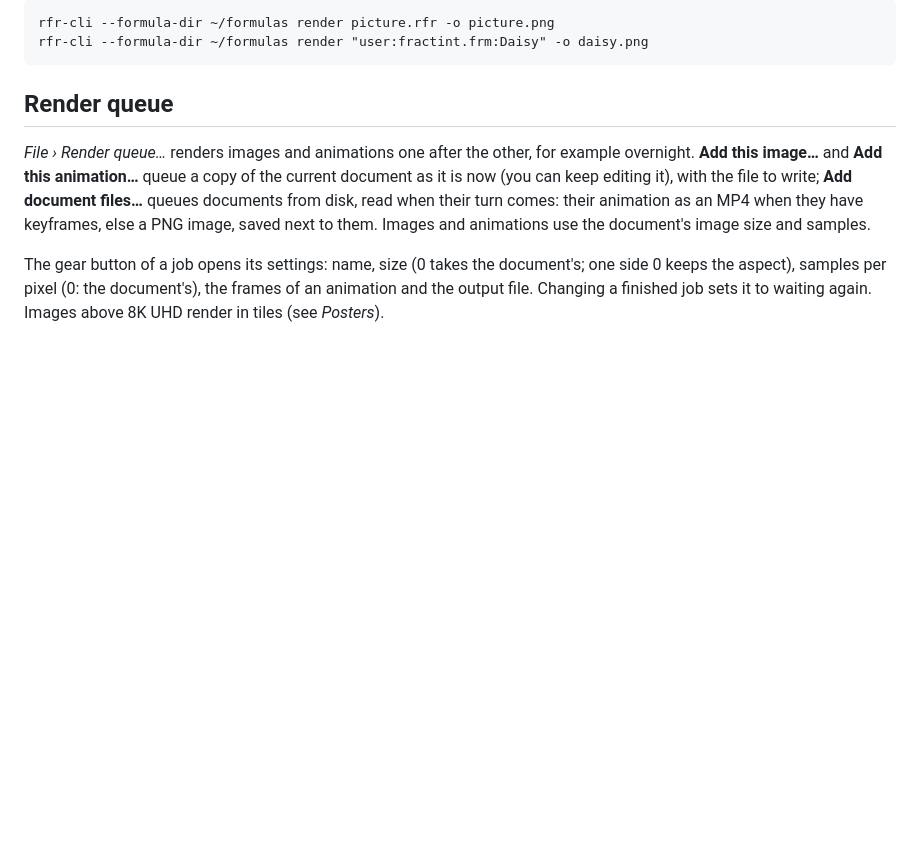
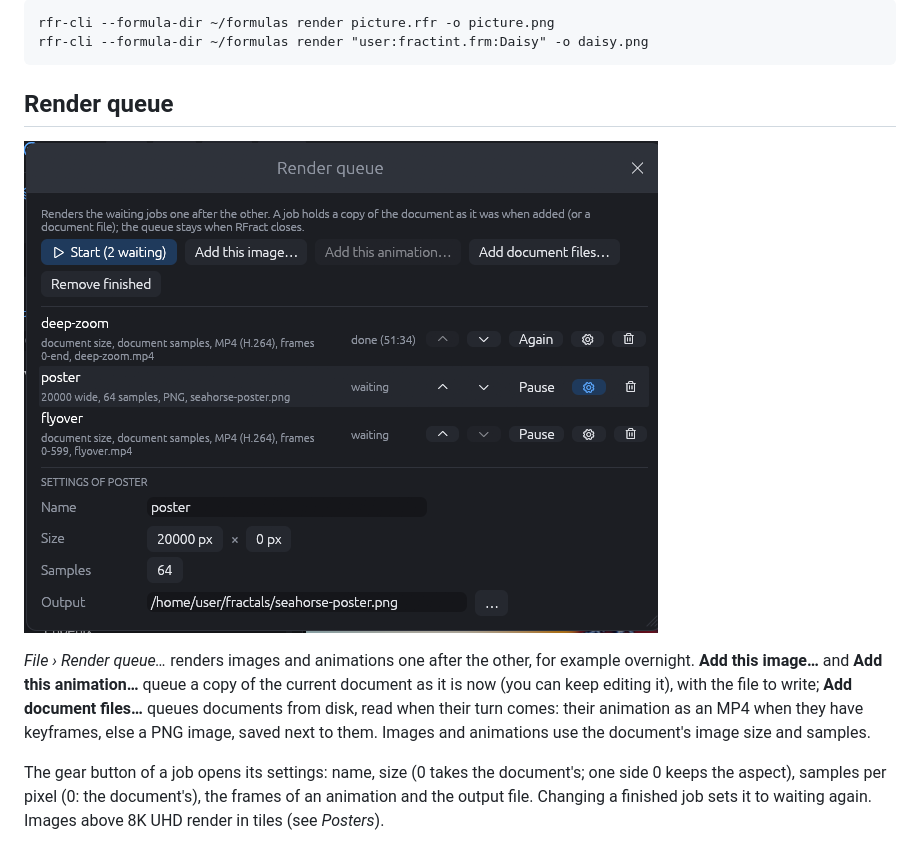
Before and after one commit to Ravetracer/RFract, a Markdown page: docs/manual/09-files.md, the part around the change. Drawn GitHub-style; pictures changed too: docs/manual/images/render-queue.png (added); blank space fills up the shorter version.

```diff
--- a/docs/manual/09-files.md
+++ b/docs/manual/09-files.md
@@ -107,6 +107,8 @@ rfr-cli --formula-dir ~/formulas render "user:fractint.frm:Daisy" -o daisy.png
 
 ## Render queue
 
+![The render queue with the settings of a poster job](images/render-queue.png)
+
 *File › Render queue…* renders images and animations one after the other, for example
 overnight. **Add this image…** and **Add this animation…** queue a copy of the current
 document as it is now (you can keep editing it), with the file to write; **Add document
```
Also changed, not shown: docs/manual/11-animation.md (+2 -0 lines), docs/manual/images/timeline-explore.png (added).
